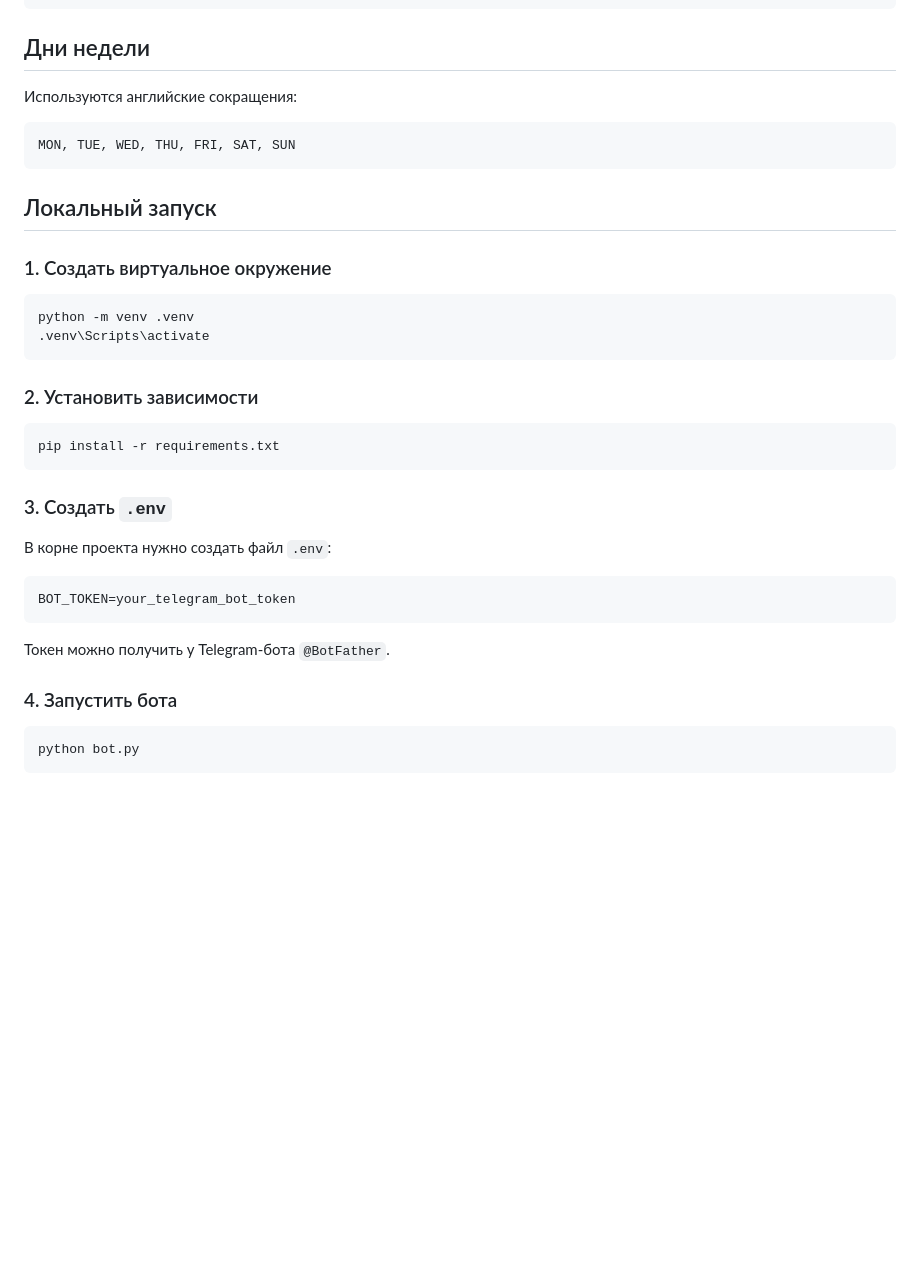
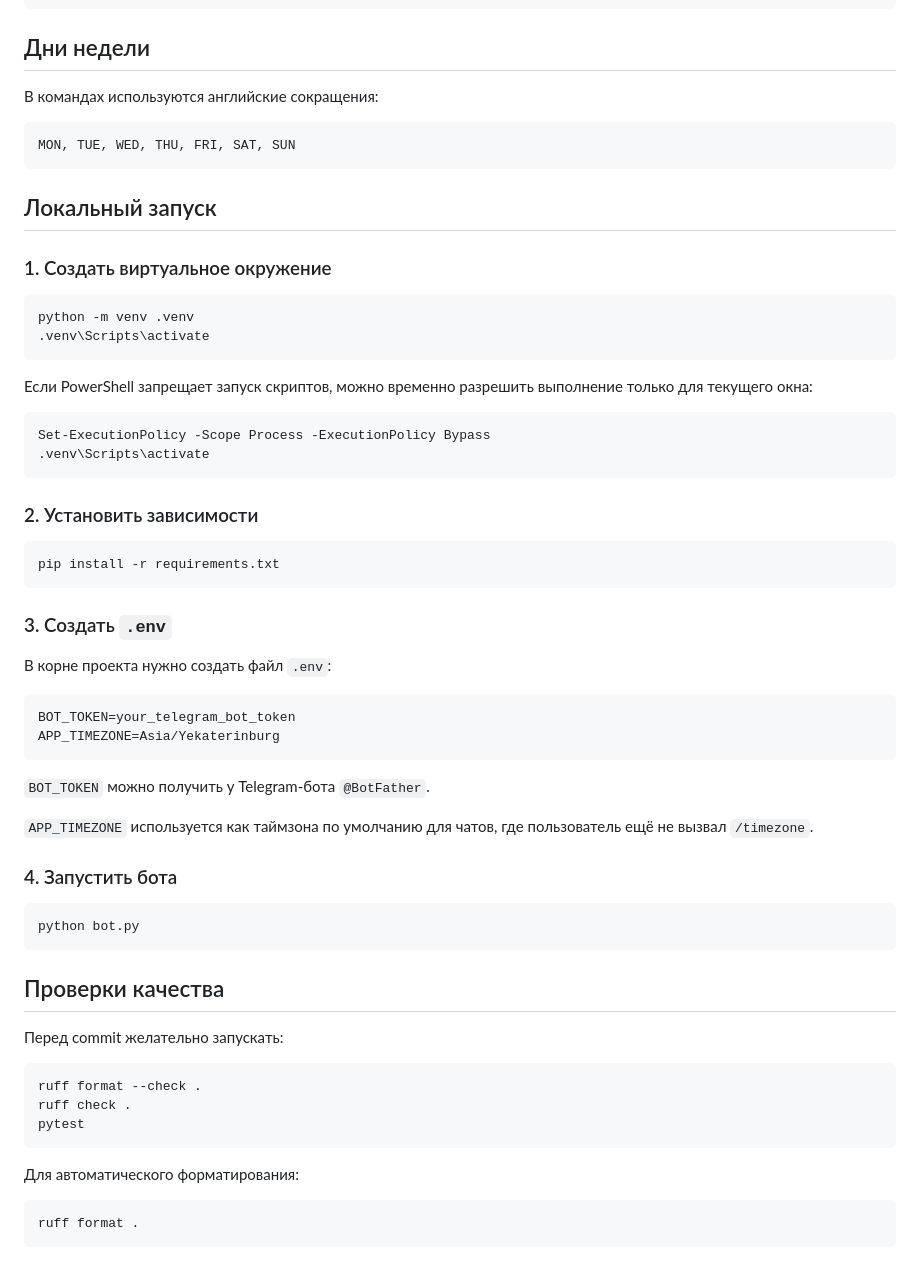
Before and after one commit to zhpchshts/telegram-reminder-bot, a Markdown page: README.md, the part around one of its changes. Rendered like a GitHub page; blank space fills up the shorter version.

````diff
--- a/README.md
+++ b/README.md
@@ -132,7 +163,7 @@ Telegram-бот для создания напоминаний с кастомн
 
 ## Дни недели
 
-Используются английские сокращения:
+В командах используются английские сокращения:
 
 ```text
 MON, TUE, WED, THU, FRI, SAT, SUN
@@ -144,6 +175,13 @@ MON, TUE, WED, THU, FRI, SAT, SUN
 
 ```powershell
 python -m venv .venv
+.venv\Scripts\activate
+```
+
+Если PowerShell запрещает запуск скриптов, можно временно разрешить выполнение только для текущего окна:
+
+```powershell
+Set-ExecutionPolicy -Scope Process -ExecutionPolicy Bypass
 .venv\Scripts\activate
 ```
 
@@ -159,9 +197,12 @@ pip install -r requirements.txt
 
 ```env
 BOT_TOKEN=your_telegram_bot_token
+APP_TIMEZONE=Asia/Yekaterinburg
 ```
 
-Токен можно получить у Telegram-бота `@BotFather`.
+`BOT_TOKEN` можно получить у Telegram-бота `@BotFather`.
+
+`APP_TIMEZONE` используется как таймзона по умолчанию для чатов, где пользователь ещё не вызвал `/timezone`.
 
 ### 4. Запустить бота
 
@@ -169,3 +210,19 @@ BOT_TOKEN=your_telegram_bot_token
 python bot.py
 ```
 
+## Проверки качества
+
+Перед commit желательно запускать:
+
+```powershell
+ruff format --check .
+ruff check .
+pytest
+```
+
+Для автоматического форматирования:
+
+```powershell
+ruff format .
+```
+
````
Also changed, not shown: other parts of README.md (+97 -14 lines).
